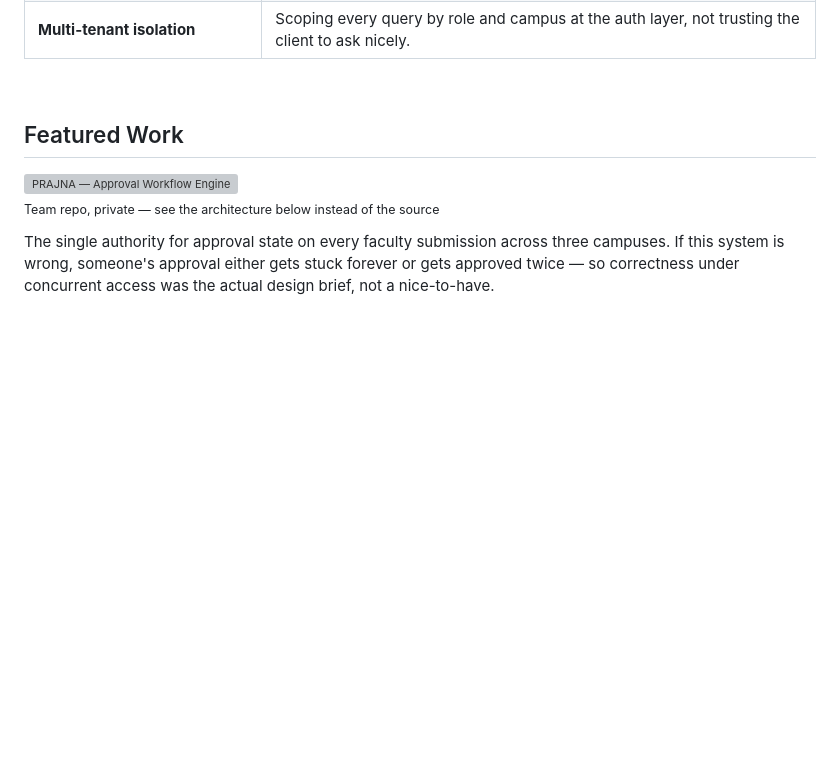
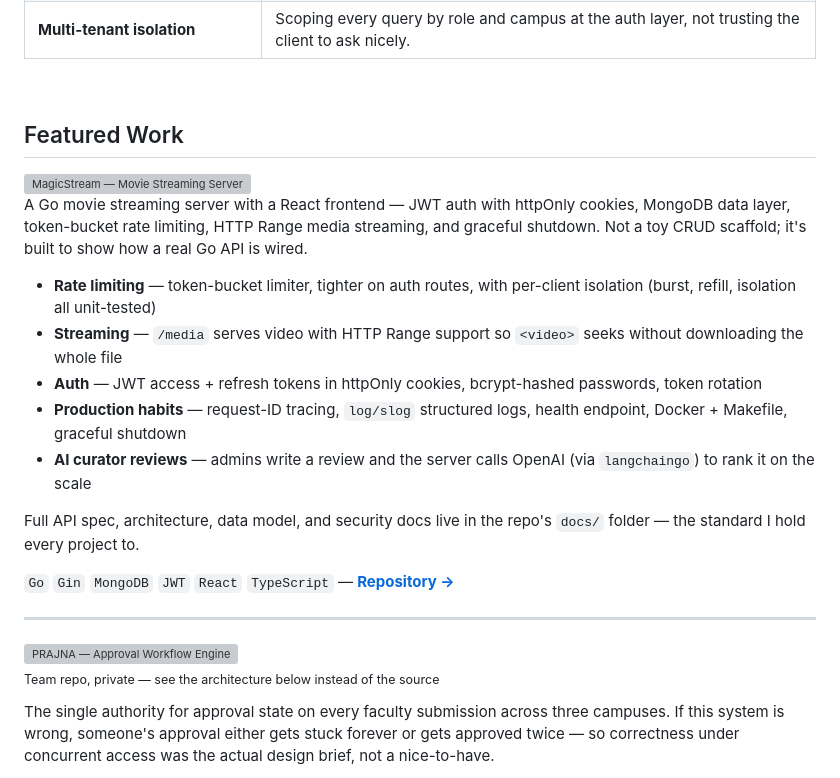
Before and after one commit to maczeo11/maczeo11, a Markdown page: README.md, the part around the change. GitHub-like rendering; blank space fills up the shorter version; grey boxes are pictures that could not be loaded.

Commit message:
feat: feature go-movie-streaming (MagicStream) in featured work
- Add MagicStream as top featured project (Go, rate limiting, JWT, streaming)
- Link to repo, list key engineering details
- Stats now include Go (54.7 KB) in language cards

```diff
--- a/README.md
+++ b/README.md
@@ -80,6 +80,22 @@ Right now I lead the Business Logic Layer on **PRAJNA**, a faculty performance m
 
 ## Featured Work
 
+<img src="https://capsule-render.vercel.app/api?type=rect&height=90&color=0:0f2027,50:1a3a4a,100:2d6a4f&text=MagicStream%20%E2%80%94%20Movie%20Streaming%20Server&fontSize=26&fontColor=ffffff&fontAlignY=58&animation=fadeIn" width="100%" alt="MagicStream — Movie Streaming Server" />
+
+A Go movie streaming server with a React frontend — JWT auth with httpOnly cookies, MongoDB data layer, token-bucket rate limiting, HTTP Range media streaming, and graceful shutdown. Not a toy CRUD scaffold; it's built to show how a real Go API is wired.
+
+- **Rate limiting** — token-bucket limiter, tighter on auth routes, with per-client isolation (burst, refill, isolation all unit-tested)
+- **Streaming** — `/media` serves video with HTTP Range support so `<video>` seeks without downloading the whole file
+- **Auth** — JWT access + refresh tokens in httpOnly cookies, bcrypt-hashed passwords, token rotation
+- **Production habits** — request-ID tracing, `log/slog` structured logs, health endpoint, Docker + Makefile, graceful shutdown
+- **AI curator reviews** — admins write a review and the server calls OpenAI (via `langchaingo`) to rank it on the scale
+
+Full API spec, architecture, data model, and security docs live in the repo's `docs/` folder — the standard I hold every project to.
+
+`Go` `Gin` `MongoDB` `JWT` `React` `TypeScript` — **[Repository →](https://github.com/maczeo11/go-movie-streaming)**
+
+---
+
 <img src="https://capsule-render.vercel.app/api?type=rect&height=90&color=0:1a1030,50:3b1f6e,100:6e40c9&text=PRAJNA%20%E2%80%94%20Approval%20Workflow%20Engine&fontSize=26&fontColor=ffffff&fontAlignY=58&animation=fadeIn" width="100%" alt="PRAJNA — Approval Workflow Engine" />
 
 <sub>Team repo, private — see the architecture below instead of the source</sub>
```
